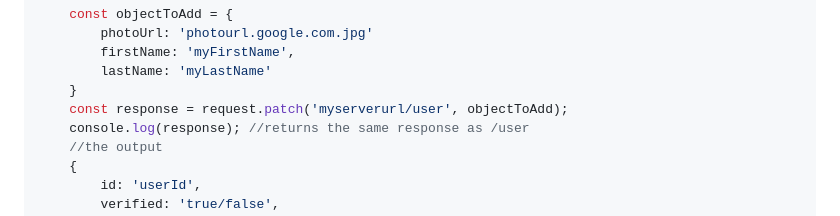
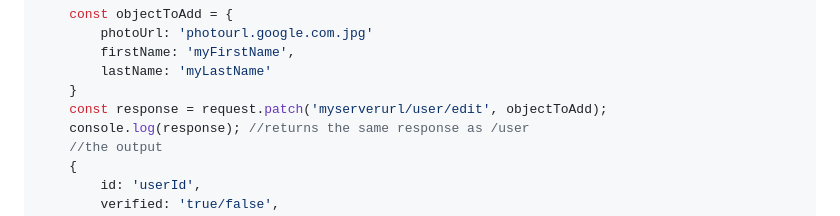
Before and after one commit to Felixdiamond/E-Readify, a Markdown page: README.md, the part around the change. GitHub-like rendering.

Commit message:
added patch request

```diff
--- a/README.md
+++ b/README.md
@@ -117,7 +117,7 @@ The E-Readify backend provides APIs for books management and user management whi
         firstName: 'myFirstName',
         lastName: 'myLastName'
     }
-    const response = request.patch('myserverurl/user', objectToAdd);
+    const response = request.patch('myserverurl/user/edit', objectToAdd);
     console.log(response); //returns the same response as /user
     //the output
     {
```
